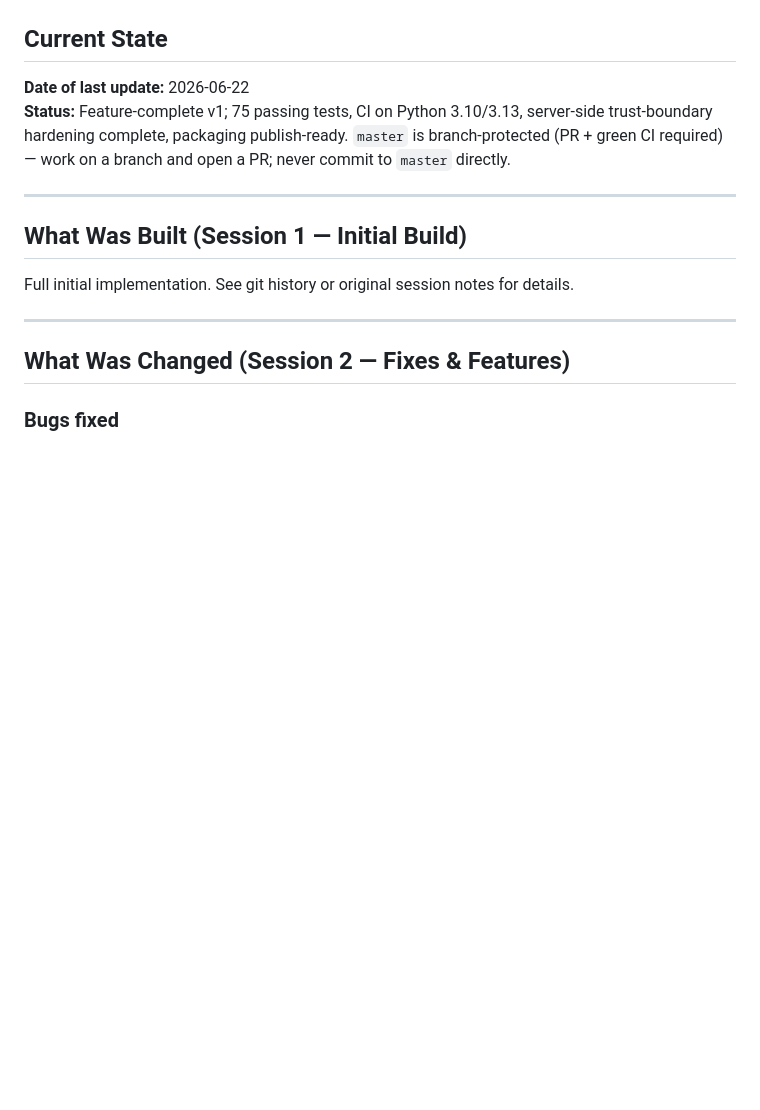
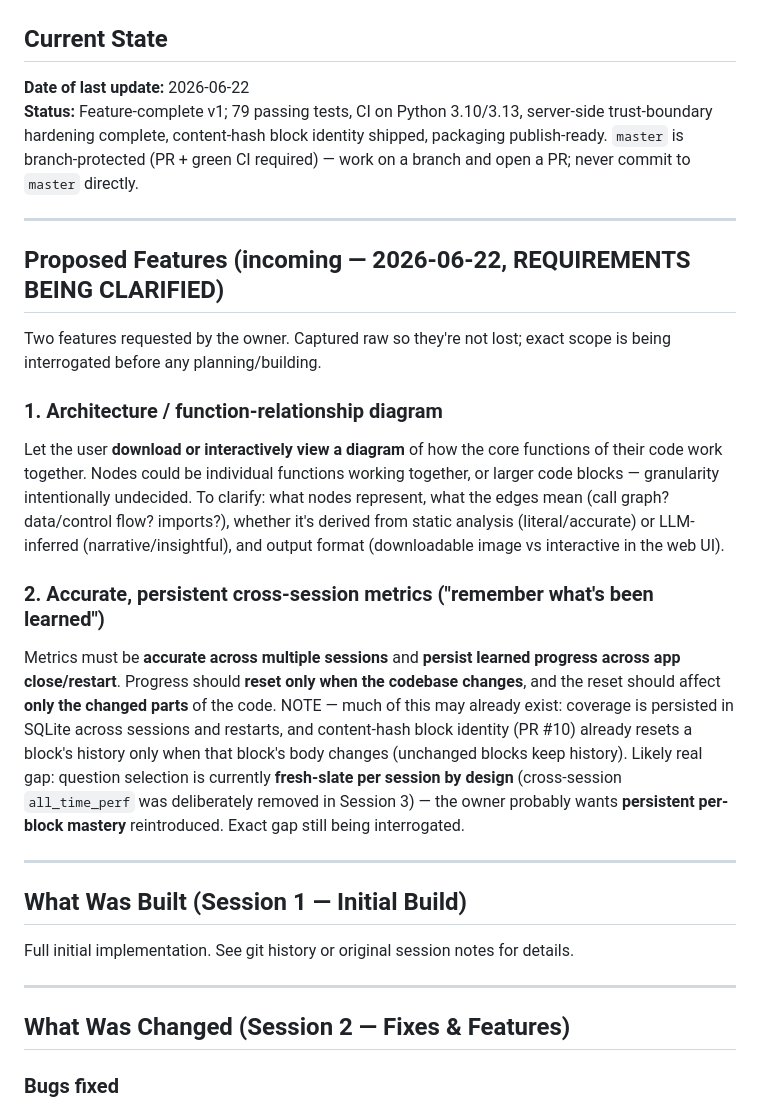
Before and after one commit to JemHRice/ownyourship, a Markdown page: handoff.md, the part around the change. Drawn GitHub-style; blank space fills up the shorter version.

Commit message:
docs: capture two proposed features (architecture diagram, persistent metrics) (#11)
Records the owner's two incoming feature requests in handoff before requirements
are clarified, so the intent isn't lost. Notes that the metrics feature overlaps
substantially with existing cross-session persistence + content-hash identity.

Co-authored-by: JemHRice <your-email@example.com>

```diff
--- a/handoff.md
+++ b/handoff.md
@@ -7,9 +7,36 @@
 ## Current State
 
 **Date of last update:** 2026-06-22
-**Status:** Feature-complete v1; 75 passing tests, CI on Python 3.10/3.13, server-side
-trust-boundary hardening complete, packaging publish-ready. `master` is branch-protected
-(PR + green CI required) — work on a branch and open a PR; never commit to `master` directly.
+**Status:** Feature-complete v1; 79 passing tests, CI on Python 3.10/3.13, server-side
+trust-boundary hardening complete, content-hash block identity shipped, packaging
+publish-ready. `master` is branch-protected (PR + green CI required) — work on a branch
+and open a PR; never commit to `master` directly.
+
+---
+
+## Proposed Features (incoming — 2026-06-22, REQUIREMENTS BEING CLARIFIED)
+
+Two features requested by the owner. Captured raw so they're not lost; exact scope is
+being interrogated before any planning/building.
+
+### 1. Architecture / function-relationship diagram
+Let the user **download or interactively view a diagram** of how the core functions of
+their code work together. Nodes could be individual functions working together, or larger
+code blocks — granularity intentionally undecided. To clarify: what nodes represent, what
+the edges mean (call graph? data/control flow? imports?), whether it's derived from static
+analysis (literal/accurate) or LLM-inferred (narrative/insightful), and output format
+(downloadable image vs interactive in the web UI).
+
+### 2. Accurate, persistent cross-session metrics ("remember what's been learned")
+Metrics must be **accurate across multiple sessions** and **persist learned progress across
+app close/restart**. Progress should **reset only when the codebase changes**, and the reset
+should affect **only the changed parts** of the code.
+NOTE — much of this may already exist: coverage is persisted in SQLite across sessions and
+restarts, and content-hash block identity (PR #10) already resets a block's history only when
+that block's body changes (unchanged blocks keep history). Likely real gap: question selection
+is currently **fresh-slate per session by design** (cross-session `all_time_perf` was
+deliberately removed in Session 3) — the owner probably wants **persistent per-block mastery**
+reintroduced. Exact gap still being interrogated.
 
 ---
 
```
